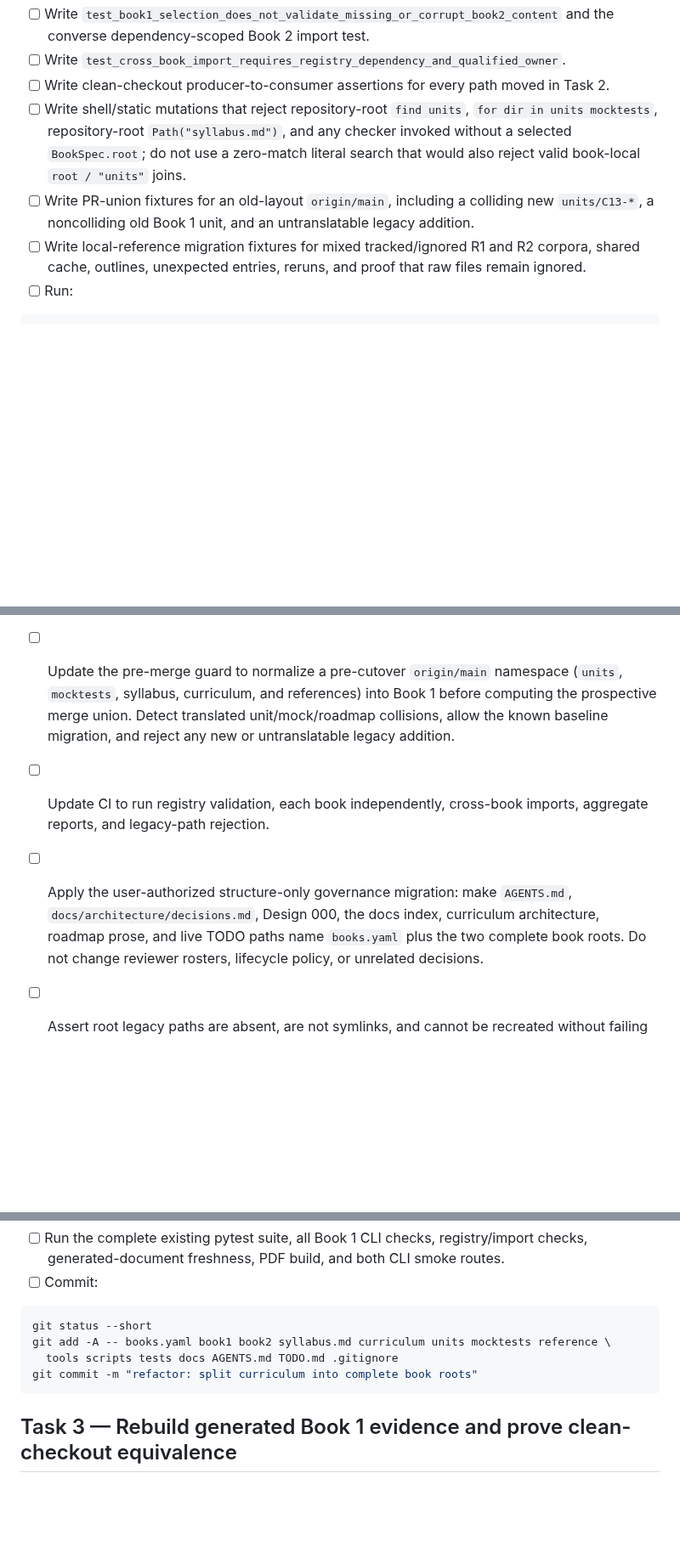
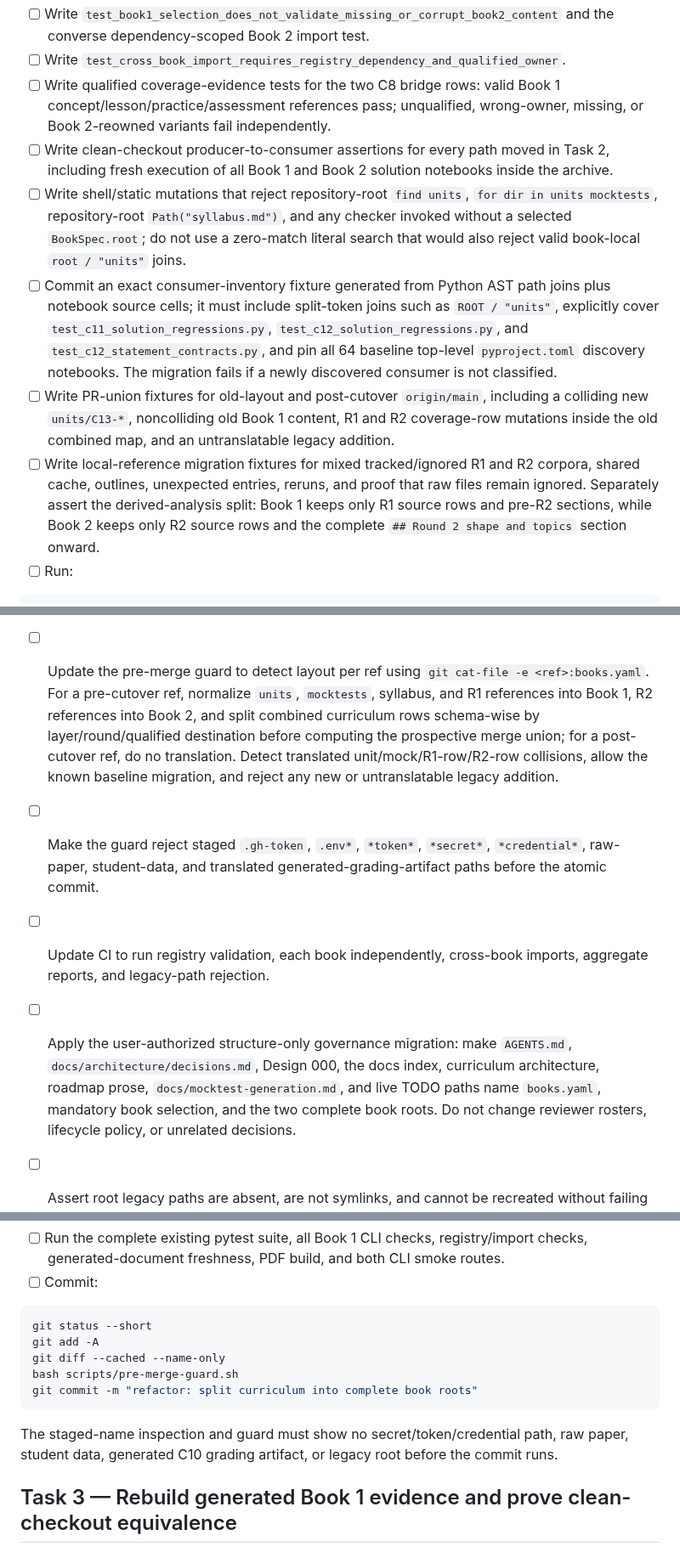
Before and after one commit to weiboz0/usaaio, a Markdown page: docs/plans/019-r2-attention-transformers.md, 3 parts joined by grey strips. Shown at 85% size. GitHub-like rendering; blank space fills up the shorter version.

Commit message:
docs: close residual two-book migration gaps

````diff
--- a/docs/plans/019-r2-attention-transformers.md
+++ b/docs/plans/019-r2-attention-transformers.md
@@ -263,10 +265,14 @@ The user explicitly authorized the structure-only updates to `AGENTS.md` and `do
 - [ ] Write `test_book1_results_are_byte_identical_after_valid_book2_fixture` across syllabus, schedule, inventory, renderer, answer key, and PDF input discovery.
 - [ ] Write `test_book1_selection_does_not_validate_missing_or_corrupt_book2_content` and the converse dependency-scoped Book 2 import test.
 - [ ] Write `test_cross_book_import_requires_registry_dependency_and_qualified_owner`.
-- [ ] Write clean-checkout producer-to-consumer assertions for every path moved in Task 2.
+- [ ] Write qualified coverage-evidence tests for the two C8 bridge rows: valid Book 1 concept/lesson/practice/assessment references pass; unqualified, wrong-owner, missing, or Book 2-reowned variants fail independently.
+- [ ] Write clean-checkout producer-to-consumer assertions for every path moved in Task 2, including fresh execution of all Book 1 and Book 2 solution notebooks inside the archive.
 - [ ] Write shell/static mutations that reject repository-root `find units`, `for dir in units mocktests`, repository-root `Path("syllabus.md")`, and any checker invoked without a selected `BookSpec.root`; do not use a zero-match literal search that would also reject valid book-local `root / "units"` joins.
-- [ ] Write PR-union fixtures for an old-layout `origin/main`, including a colliding new `units/C13-*`, a noncolliding old Book 1 unit, and an untranslatable legacy addition.
+- [ ] Commit an exact consumer-inventory fixture generated from Python AST path joins plus notebook source cells; it must include split-token joins such as `ROOT / "units"`, explicitly cover `test_c11_solution_regressions.py`, `test_c12_solution_regressions.py`, and `test_c12_statement_contracts.py`, and pin all 64 baseline top-level `pyproject.toml` discovery notebooks.
+  The migration fails if a newly discovered consumer is not classified.
+- [ ] Write PR-union fixtures for old-layout and post-cutover `origin/main`, including a colliding new `units/C13-*`, noncolliding old Book 1 content, R1 and R2 coverage-row mutations inside the old combined map, and an untranslatable legacy addition.
 - [ ] Write local-reference migration fixtures for mixed tracked/ignored R1 and R2 corpora, shared cache, outlines, unexpected entries, reruns, and proof that raw files remain ignored.
+  Separately assert the derived-analysis split: Book 1 keeps only R1 source rows and pre-R2 sections, while Book 2 keeps only R2 source rows and the complete `## Round 2 shape and topics` section onward.
 - [ ] Run:
 
 ```bash
@@ -408,10 +422,12 @@ usaaio-tools --all prereq-check
 - [ ] Make Book 2 consumers enumerate only `book2/` and resolve Book 1 imports through `books.yaml`.
 - [ ] Parameterize `scripts/build-pdf.sh` by selected book and write only beneath that book's `build/`.
   Book 1 retains its existing mock source set; Book 2 discovers student-facing unit notebooks and must fail, not pass vacuously, when a live unit yields zero PDF sources or outputs.
-- [ ] Update the pre-merge guard to normalize a pre-cutover `origin/main` namespace (`units`, `mocktests`, syllabus, curriculum, and references) into Book 1 before computing the prospective merge union.
-  Detect translated unit/mock/roadmap collisions, allow the known baseline migration, and reject any new or untranslatable legacy addition.
+- [ ] Update the pre-merge guard to detect layout per ref using `git cat-file -e <ref>:books.yaml`.
+  For a pre-cutover ref, normalize `units`, `mocktests`, syllabus, and R1 references into Book 1, R2 references into Book 2, and split combined curriculum rows schema-wise by layer/round/qualified destination before computing the prospective merge union; for a post-cutover ref, do no translation.
+  Detect translated unit/mock/R1-row/R2-row collisions, allow the known baseline migration, and reject any new or untranslatable legacy addition.
+- [ ] Make the guard reject staged `.gh-token`, `.env*`, `*token*`, `*secret*`, `*credential*`, raw-paper, student-data, and translated generated-grading-artifact paths before the atomic commit.
 - [ ] Update CI to run registry validation, each book independently, cross-book imports, aggregate reports, and legacy-path rejection.
-- [ ] Apply the user-authorized structure-only governance migration: make `AGENTS.md`, `docs/architecture/decisions.md`, Design 000, the docs index, curriculum architecture, roadmap prose, and live TODO paths name `books.yaml` plus the two complete book roots.
+- [ ] Apply the user-authorized structure-only governance migration: make `AGENTS.md`, `docs/architecture/decisions.md`, Design 000, the docs index, curriculum architecture, roadmap prose, `docs/mocktest-generation.md`, and live TODO paths name `books.yaml`, mandatory book selection, and the two complete book roots.
   Do not change reviewer rosters, lifecycle policy, or unrelated decisions.
 - [ ] Assert root legacy paths are absent, are not symlinks, and cannot be recreated without failing CI.
 - [ ] Inventory path literals as a review aid, then rely on Task 0's structural/static and runtime mutations to distinguish invalid repository-root access from valid book-local joins:
@@ -428,10 +444,13 @@ Expected: every match is either a selected book-root join, a translated pre-cuto
 
 ```bash
 git status --short
-git add -A -- books.yaml book1 book2 syllabus.md curriculum units mocktests reference \
-  tools scripts tests docs AGENTS.md TODO.md .gitignore
+git add -A
+git diff --cached --name-only
+bash scripts/pre-merge-guard.sh
 git commit -m "refactor: split curriculum into complete book roots"
 ```
+
+The staged-name inspection and guard must show no secret/token/credential path, raw paper, student data, generated C10 grading artifact, or legacy root before the commit runs.
 
 ## Task 3 — Rebuild generated Book 1 evidence and prove clean-checkout equivalence
 
````
Also changed, not shown: other parts of docs/plans/019-r2-attention-transformers.md (+28 -12 lines), docs/designs/019-r2-book-architecture.md (+7 -4 lines).
